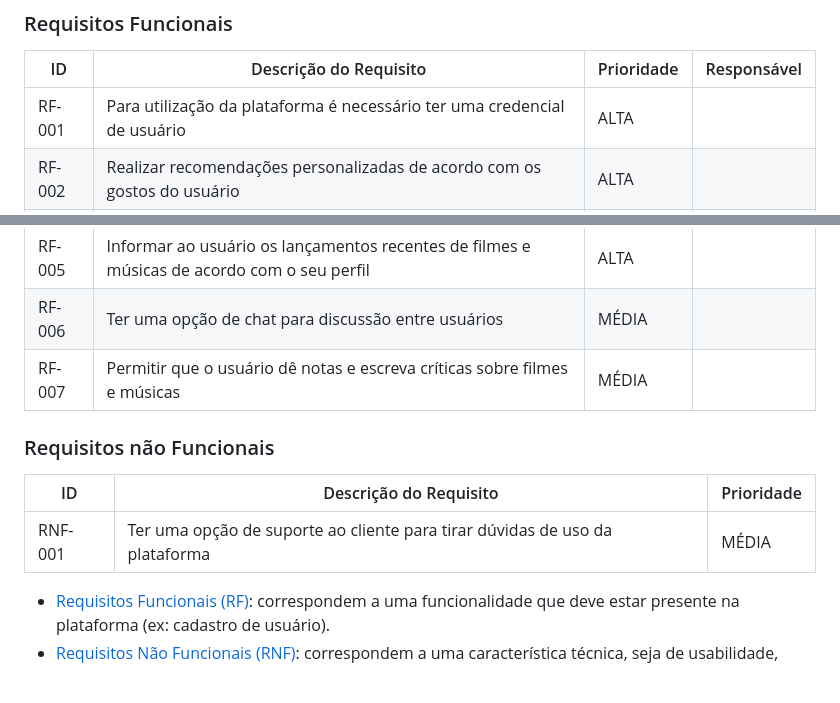
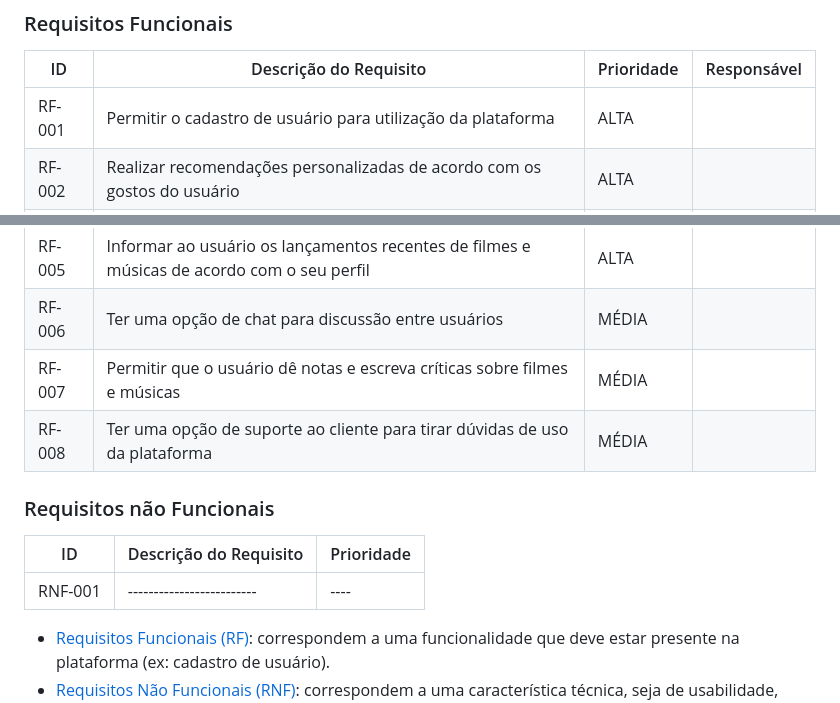
Before and after one commit to ICEI-PUC-Minas-PMV-SI/pmv-si-2023-2-pe1-t1-FlicksNBeats-pmv, a Markdown page: docs/especification.md, 2 parts joined by grey strips. Drawn GitHub-style; blank space fills up the shorter version.

```diff
--- a/docs/especification.md
+++ b/docs/especification.md
@@ -63,19 +63,20 @@ As tabelas que se seguem apresentam os requisitos funcionais e não funcionais q
 
 |ID    | Descrição do Requisito  | Prioridade | Responsável |
 |------|-----------------------------------------|----| ----|
-|RF-001| Para utilização da plataforma é necessário ter uma credencial de usuário                     | ALTA |  |
+|RF-001| Permitir o cadastro de usuário para utilização da plataforma                                 | ALTA |  |
 |RF-002| Realizar recomendações personalizadas de acordo com os gostos do usuário                     | ALTA |  |
 |RF-003| Permitir que o usuário crie um perfil personalizado de filmes e músicas                      | ALTA |  |
 |RF-004| Permitir que o usuário possa pesquisar filmes e músicas por gênero                           | ALTA |  |
 |RF-005| Informar ao usuário os lançamentos recentes de filmes e músicas de acordo com o seu perfil   | ALTA |  |
 |RF-006| Ter uma opção de chat para discussão entre usuários                                          | MÉDIA | |
 |RF-007| Permitir que o usuário dê notas e escreva críticas sobre filmes e músicas                    | MÉDIA | |
+|RF-008| Ter uma opção de suporte ao cliente para tirar dúvidas de uso da plataforma                  | MÉDIA | |
 
 ### Requisitos não Funcionais
 
 |ID     | Descrição do Requisito  |Prioridade |
 |-------|-------------------------|----|
-|RNF-001| Ter uma opção de suporte ao cliente para tirar dúvidas de uso da plataforma | MÉDIA |
+|RNF-001|-------------------------|----|
 
 - [Requisitos Funcionais
  (RF)](https://pt.wikipedia.org/wiki/Requisito_funcional):
```
